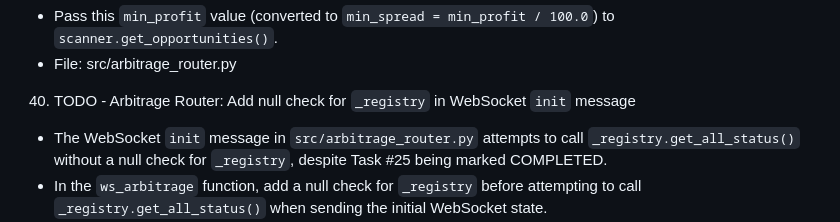
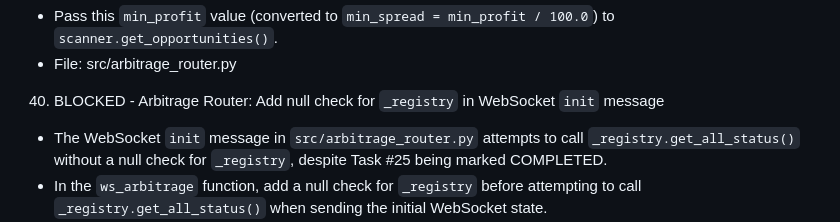
Before and after one commit to sorry-ari0/arbitrout, a Markdown page: tasks.md, the part around the change. Rendered like a GitHub page.

Commit message:
mark task 40 as BLOCKED

```diff
--- a/tasks.md
+++ b/tasks.md
@@ -232,7 +232,7 @@
    - Pass this `min_profit` value (converted to `min_spread = min_profit / 100.0`) to `scanner.get_opportunities()`.
    - File: src/arbitrage_router.py
 
-40. TODO - Arbitrage Router: Add null check for `_registry` in WebSocket `init` message
+40. BLOCKED - Arbitrage Router: Add null check for `_registry` in WebSocket `init` message
    - The WebSocket `init` message in `src/arbitrage_router.py` attempts to call `_registry.get_all_status()` without a null check for `_registry`, despite Task #25 being marked COMPLETED.
    - In the `ws_arbitrage` function, add a null check for `_registry` before attempting to call `_registry.get_all_status()` when sending the initial WebSocket state.
    - If `_registry` is `None`, send an empty list or appropriate default.
```
